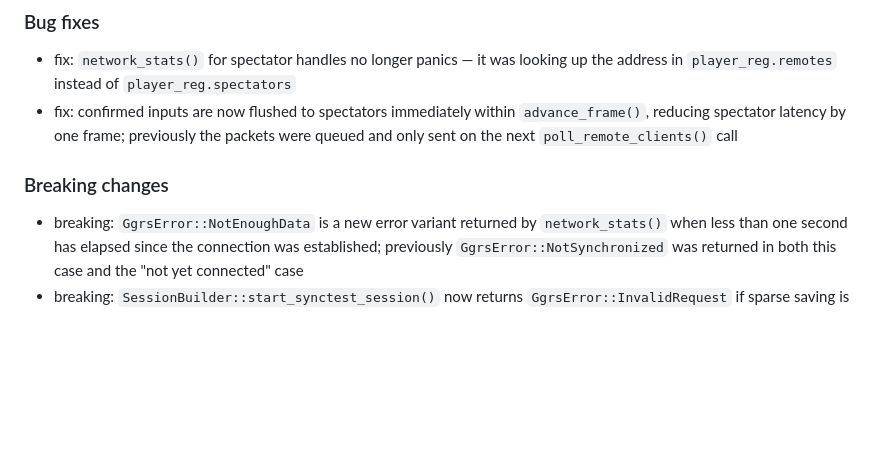
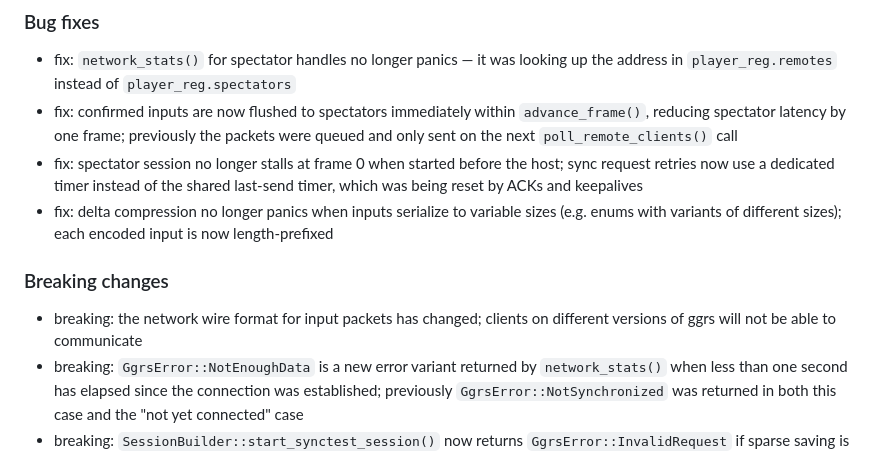
Before and after one commit to gschup/ggrs, a Markdown page: CHANGELOG.md, the part around the change. Drawn GitHub-style; blank space fills up the shorter version.

Commit message:
doc: update changelog

```diff
--- a/CHANGELOG.md
+++ b/CHANGELOG.md
@@ -7,8 +7,11 @@ In this document, all notable changes are listed, including bug fixes, breaking
 ### Bug fixes
 - fix: `network_stats()` for spectator handles no longer panics — it was looking up the address in `player_reg.remotes` instead of `player_reg.spectators`
 - fix: confirmed inputs are now flushed to spectators immediately within `advance_frame()`, reducing spectator latency by one frame; previously the packets were queued and only sent on the next `poll_remote_clients()` call
+- fix: spectator session no longer stalls at frame 0 when started before the host; sync request retries now use a dedicated timer instead of the shared last-send timer, which was being reset by ACKs and keepalives
+- fix: delta compression no longer panics when inputs serialize to variable sizes (e.g. enums with variants of different sizes); each encoded input is now length-prefixed
 
 ### Breaking changes
+- breaking: the network wire format for input packets has changed; clients on different versions of ggrs will not be able to communicate
 - breaking: `GgrsError::NotEnoughData` is a new error variant returned by `network_stats()` when less than one second has elapsed since the connection was established; previously `GgrsError::NotSynchronized` was returned in both this case and the "not yet connected" case
 - breaking: `SessionBuilder::start_synctest_session()` now returns `GgrsError::InvalidRequest` if sparse saving is enabled, rather than silently ignoring the setting — `SyncTestSession` must save every frame to compare checksums across the check window
 - breaking: `SessionBuilder::with_num_players()` now returns `Result<Self, GgrsError>` and immediately rejects a value of `0`; previously the error was deferred to session start
```
